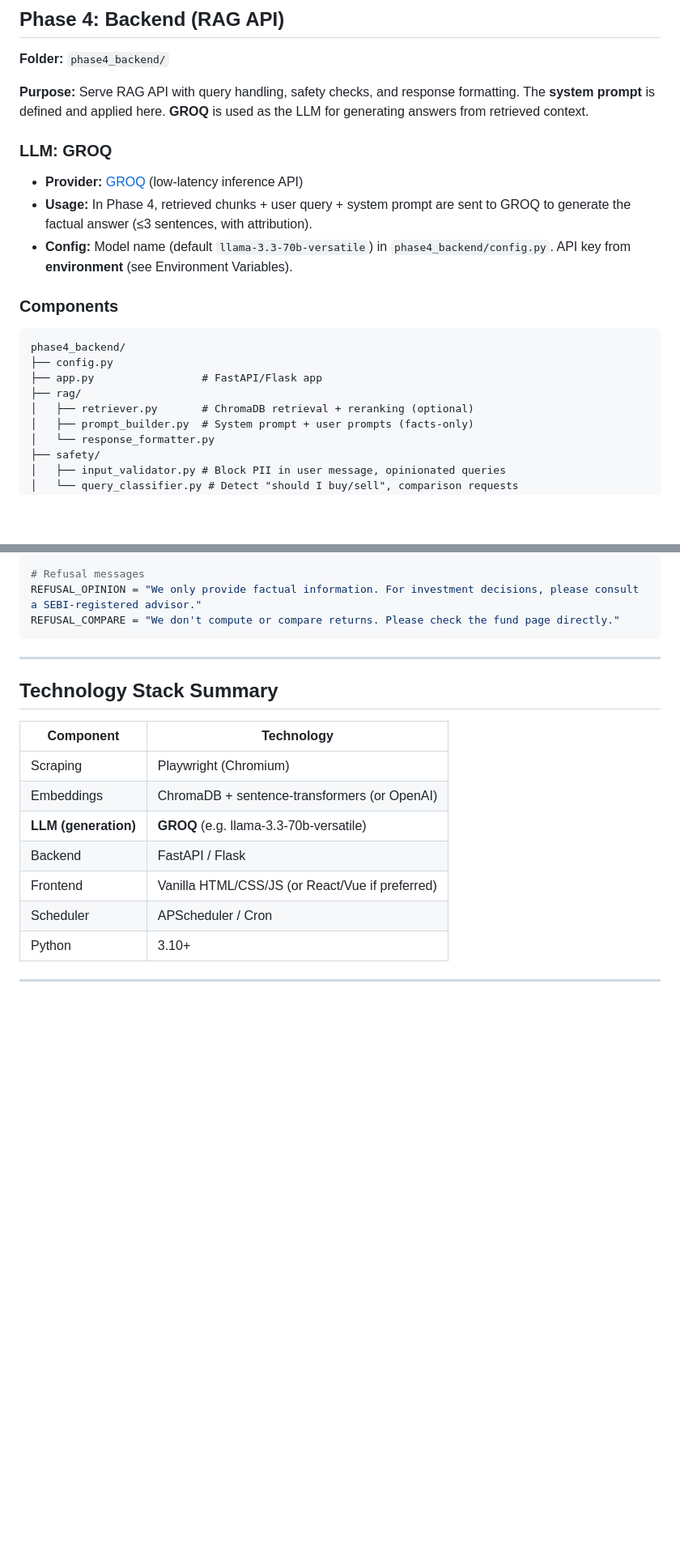
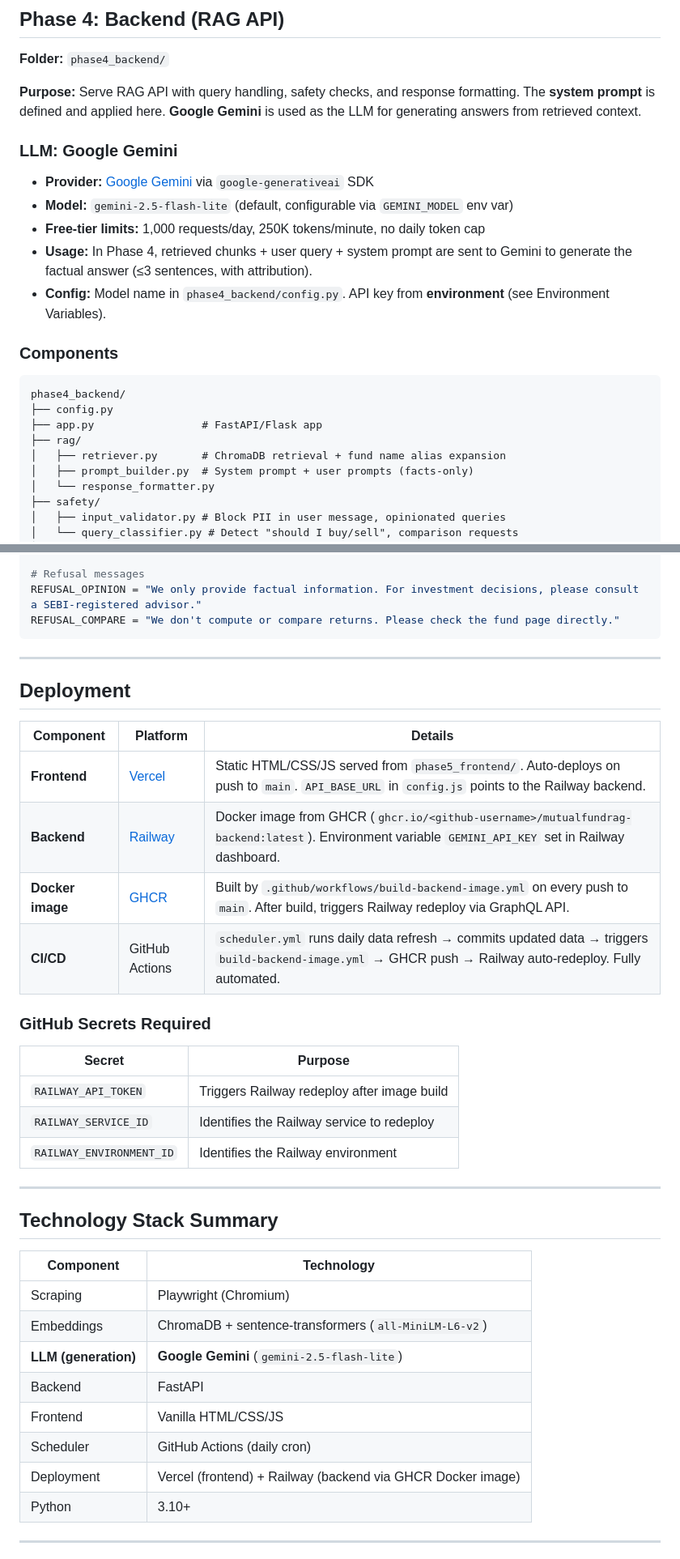
Before and after one commit to deepanjandhwani/mutualfundragchatbot, a Markdown page: ARCHITECTURE.md, 2 parts joined by grey strips. Shown at 81% size. Drawn GitHub-style; blank space fills up the shorter version.

Commit message:
Update ARCHITECTURE.md: Gemini LLM, fund aliases, deployment details
Reflects switch from GROQ to Gemini, adds fund name alias mapping docs,
deployment architecture (Vercel + Railway + GHCR), and CI/CD pipeline.

Made-with: Cursor

```diff
--- a/ARCHITECTURE.md
+++ b/ARCHITECTURE.md
@@ -208,13 +208,15 @@ phase3_embeddings/
 
 **Folder:** `phase4_backend/`
 
-**Purpose:** Serve RAG API with query handling, safety checks, and response formatting. The **system prompt** is defined and applied here. **GROQ** is used as the LLM for generating answers from retrieved context.
+**Purpose:** Serve RAG API with query handling, safety checks, and response formatting. The **system prompt** is defined and applied here. **Google Gemini** is used as the LLM for generating answers from retrieved context.
 
-### LLM: GROQ
+### LLM: Google Gemini
 
-- **Provider:** [GROQ](https://groq.com/) (low-latency inference API)
-- **Usage:** In Phase 4, retrieved chunks + user query + system prompt are sent to GROQ to generate the factual answer (≤3 sentences, with attribution).
-- **Config:** Model name (default `llama-3.3-70b-versatile`) in `phase4_backend/config.py`. API key from **environment** (see Environment Variables).
+- **Provider:** [Google Gemini](https://ai.google.dev/) via `google-generativeai` SDK
+- **Model:** `gemini-2.5-flash-lite` (default, configurable via `GEMINI_MODEL` env var)
+- **Free-tier limits:** 1,000 requests/day, 250K tokens/minute, no daily token cap
+- **Usage:** In Phase 4, retrieved chunks + user query + system prompt are sent to Gemini to generate the factual answer (≤3 sentences, with attribution).
+- **Config:** Model name in `phase4_backend/config.py`. API key from **environment** (see Environment Variables).
 
 ### Components
 
@@ -223,7 +225,7 @@ phase4_backend/
 ├── config.py
 ├── app.py                 # FastAPI/Flask app
 ├── rag/
-│   ├── retriever.py       # ChromaDB retrieval + reranking (optional)
+│   ├── retriever.py       # ChromaDB retrieval + fund name alias expansion
 │   ├── prompt_builder.py  # System prompt + user prompts (facts-only)
 │   └── response_formatter.py
 ├── safety/
@@ -415,16 +432,36 @@ REFUSAL_COMPARE = "We don't compute or compare returns. Please check the fund pa
 
 ---
 
+## Deployment
+
+| Component | Platform | Details |
+|-----------|----------|---------|
+| **Frontend** | [Vercel](https://vercel.com/) | Static HTML/CSS/JS served from `phase5_frontend/`. Auto-deploys on push to `main`. `API_BASE_URL` in `config.js` points to the Railway backend. |
+| **Backend** | [Railway](https://railway.app/) | Docker image from GHCR (`ghcr.io/<github-username>/mutualfundrag-backend:latest`). Environment variable `GEMINI_API_KEY` set in Railway dashboard. |
+| **Docker image** | [GHCR](https://ghcr.io/) | Built by `.github/workflows/build-backend-image.yml` on every push to `main`. After build, triggers Railway redeploy via GraphQL API. |
+| **CI/CD** | GitHub Actions | `scheduler.yml` runs daily data refresh → commits updated data → triggers `build-backend-image.yml` → GHCR push → Railway auto-redeploy. Fully automated. |
+
+### GitHub Secrets Required
+
+| Secret | Purpose |
+|--------|---------|
+| `RAILWAY_API_TOKEN` | Triggers Railway redeploy after image build |
+| `RAILWAY_SERVICE_ID` | Identifies the Railway service to redeploy |
+| `RAILWAY_ENVIRONMENT_ID` | Identifies the Railway environment |
+
+---
+
 ## Technology Stack Summary
 
 | Component | Technology |
 |-----------|------------|
 | Scraping | Playwright (Chromium) |
-| Embeddings | ChromaDB + sentence-transformers (or OpenAI) |
-| **LLM (generation)** | **GROQ** (e.g. llama-3.3-70b-versatile) |
-| Backend | FastAPI / Flask |
-| Frontend | Vanilla HTML/CSS/JS (or React/Vue if preferred) |
-| Scheduler | APScheduler / Cron |
+| Embeddings | ChromaDB + sentence-transformers (`all-MiniLM-L6-v2`) |
+| **LLM (generation)** | **Google Gemini** (`gemini-2.5-flash-lite`) |
+| Backend | FastAPI |
+| Frontend | Vanilla HTML/CSS/JS |
+| Scheduler | GitHub Actions (daily cron) |
+| Deployment | Vercel (frontend) + Railway (backend via GHCR Docker image) |
 | Python | 3.10+ |
 
 ---
```
Also changed, not shown: other parts of ARCHITECTURE.md (+18 -3 lines).
